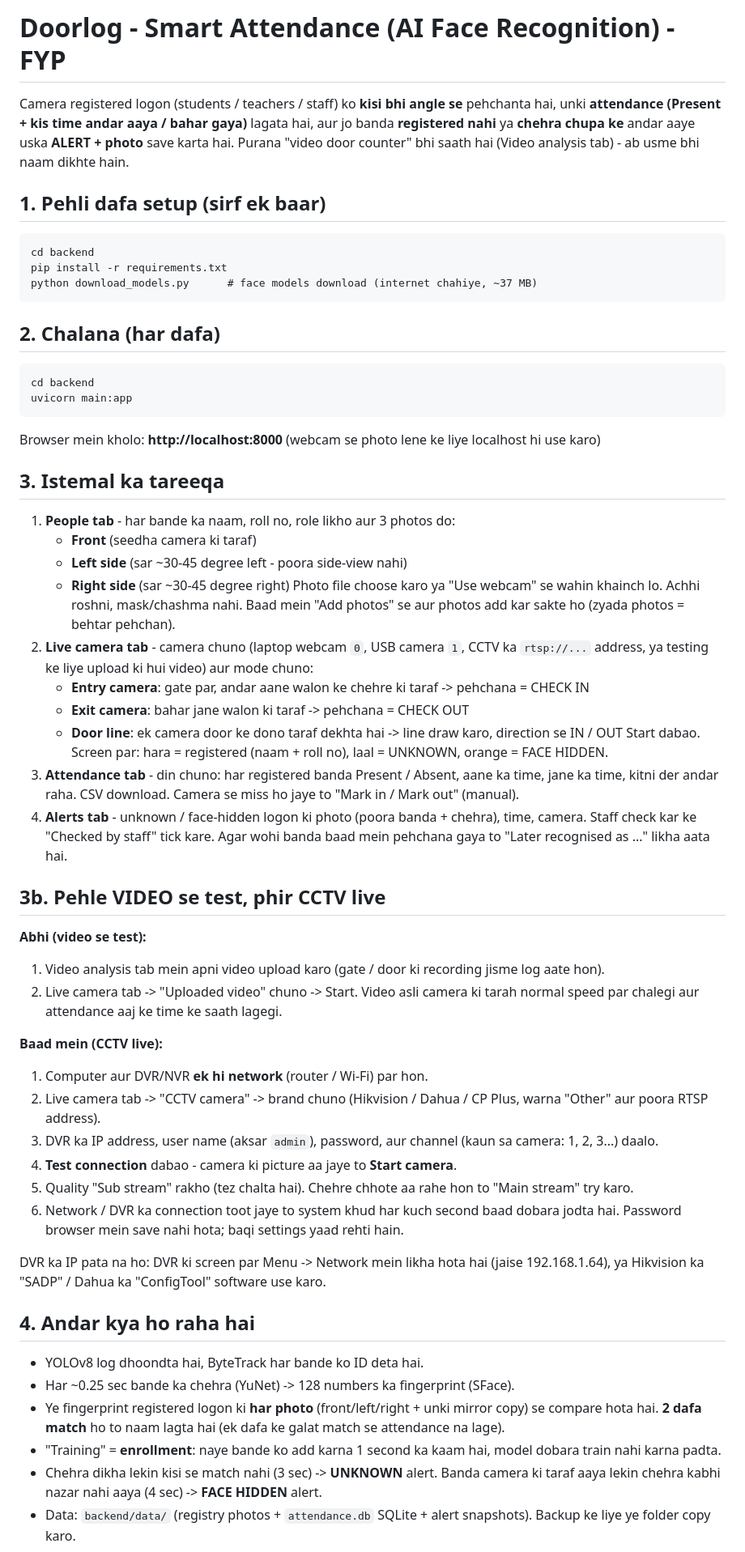
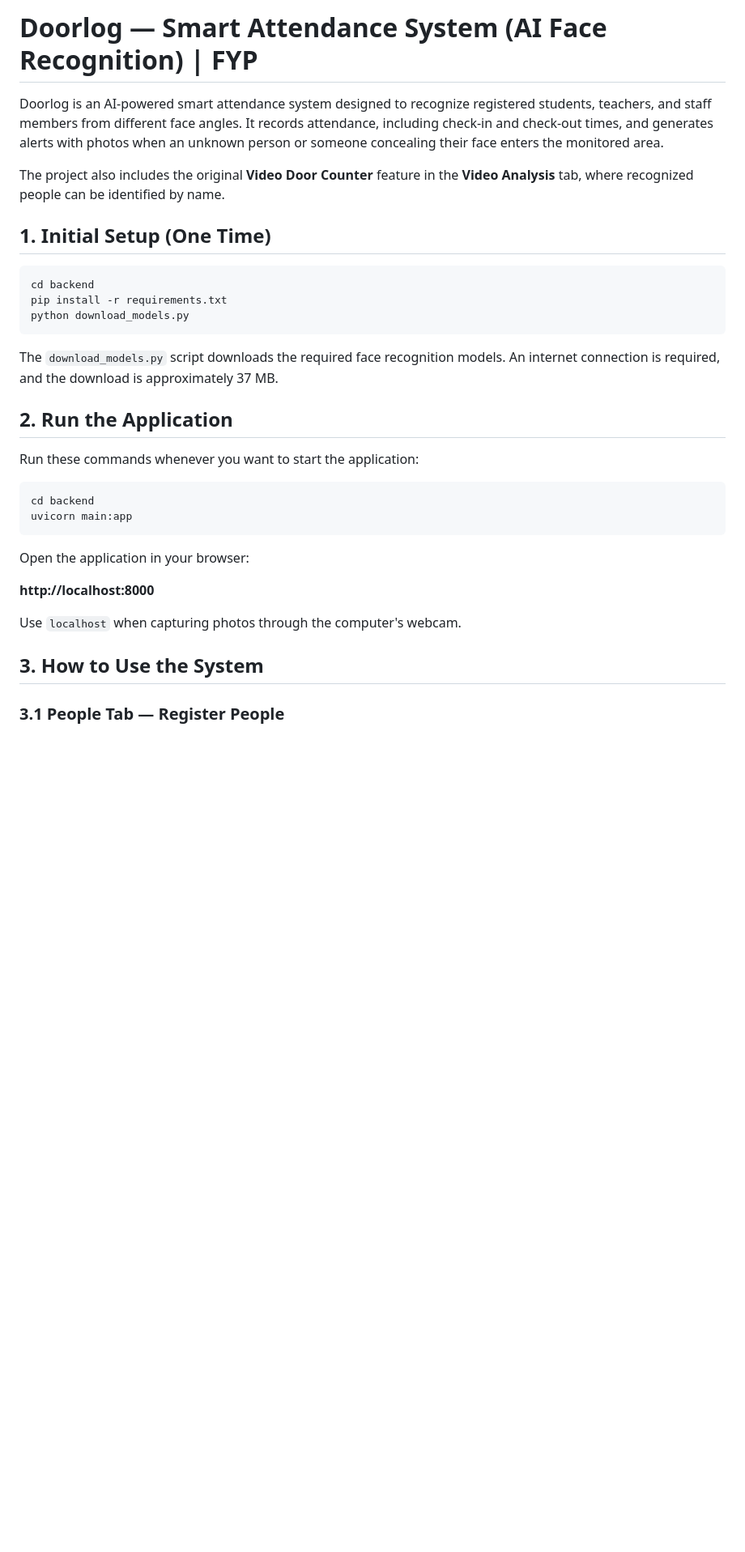
Before and after one commit to Moosadeveloper/Door-Counter, a Markdown page: README.md, the part around one of its changes. Shown at 81% size. GitHub-like rendering; blank space fills up the shorter version.

````diff
--- a/README.md
+++ b/README.md
@@ -1,68 +1,35 @@
-# Doorlog - Smart Attendance (AI Face Recognition) - FYP
+# Doorlog — Smart Attendance System (AI Face Recognition) | FYP
 
-Camera registered logon (students / teachers / staff) ko **kisi bhi angle se** pehchanta hai,
-unki **attendance (Present + kis time andar aaya / bahar gaya)** lagata hai, aur jo banda
-**registered nahi** ya **chehra chupa ke** andar aaye uska **ALERT + photo** save karta hai.
-Purana "video door counter" bhi saath hai (Video analysis tab) - ab usme bhi naam dikhte hain.
+Doorlog is an AI-powered smart attendance system designed to recognize registered students, teachers, and staff members from different face angles. It records attendance, including check-in and check-out times, and generates alerts with photos when an unknown person or someone concealing their face enters the monitored area.
 
-## 1. Pehli dafa setup (sirf ek baar)
-```
+The project also includes the original **Video Door Counter** feature in the **Video Analysis** tab, where recognized people can be identified by name.
+
+## 1. Initial Setup (One Time)
+
+```bash
 cd backend
 pip install -r requirements.txt
-python download_models.py      # face models download (internet chahiye, ~37 MB)
+python download_models.py
 ```
 
-## 2. Chalana (har dafa)
-```
+The `download_models.py` script downloads the required face recognition models. An internet connection is required, and the download is approximately 37 MB.
+
+## 2. Run the Application
+
+Run these commands whenever you want to start the application:
+
+```bash
 cd backend
 uvicorn main:app
 ```
-Browser mein kholo: **http://localhost:8000**   (webcam se photo lene ke liye localhost hi use karo)
 
-## 3. Istemal ka tareeqa
-1. **People tab** - har bande ka naam, roll no, role likho aur 3 photos do:
-   - **Front** (seedha camera ki taraf)
-   - **Left side** (sar ~30-45 degree left - poora side-view nahi)
-   - **Right side** (sar ~30-45 degree right)
-   Photo file choose karo ya "Use webcam" se wahin khainch lo. Achhi roshni, mask/chashma nahi.
-   Baad mein "Add photos" se aur photos add kar sakte ho (zyada photos = behtar pehchan).
-2. **Live camera tab** - camera chuno (laptop webcam `0`, USB camera `1`, CCTV ka `rtsp://...` address,
-   ya testing ke liye upload ki hui video) aur mode chuno:
-   - **Entry camera**: gate par, andar aane walon ke chehre ki taraf -> pehchana = CHECK IN
-   - **Exit camera**: bahar jane walon ki taraf -> pehchana = CHECK OUT
-   - **Door line**: ek camera door ke dono taraf dekhta hai -> line draw karo, direction se IN / OUT
-   Start dabao. Screen par: hara = registered (naam + roll no), laal = UNKNOWN, orange = FACE HIDDEN.
-3. **Attendance tab** - din chuno: har registered banda Present / Absent, aane ka time, jane ka time,
-   kitni der andar raha. CSV download. Camera se miss ho jaye to "Mark in / Mark out" (manual).
-4. **Alerts tab** - unknown / face-hidden logon ki photo (poora banda + chehra), time, camera.
-   Staff check kar ke "Checked by staff" tick kare. Agar wohi banda baad mein pehchana gaya to
-   "Later recognised as ..." likha aata hai.
+Open the application in your browser:
 
-## 3b. Pehle VIDEO se test, phir CCTV live
-**Abhi (video se test):**
-1. Video analysis tab mein apni video upload karo (gate / door ki recording jisme log aate hon).
-2. Live camera tab -> "Uploaded video" chuno -> Start. Video asli camera ki tarah normal speed par chalegi
-   aur attendance aaj ke time ke saath lagegi.
+**http://localhost:8000**
 
-**Baad mein (CCTV live):**
-1. Computer aur DVR/NVR **ek hi network** (router / Wi-Fi) par hon.
-2. Live camera tab -> "CCTV camera" -> brand chuno (Hikvision / Dahua / CP Plus, warna "Other" aur poora RTSP address).
-3. DVR ka IP address, user name (aksar `admin`), password, aur channel (kaun sa camera: 1, 2, 3...) daalo.
-4. **Test connection** dabao - camera ki picture aa jaye to **Start camera**.
-5. Quality "Sub stream" rakho (tez chalta hai). Chehre chhote aa rahe hon to "Main stream" try karo.
-6. Network / DVR ka connection toot jaye to system khud har kuch second baad dobara jodta hai.
-   Password browser mein save nahi hota; baqi settings yaad rehti hain.
+Use `localhost` when capturing photos through the computer's webcam.
 
-DVR ka IP pata na ho: DVR ki screen par Menu -> Network mein likha hota hai (jaise 192.168.1.64),
-ya Hikvision ka "SADP" / Dahua ka "ConfigTool" software use karo.
+## 3. How to Use the System
 
-## 4. Andar kya ho raha hai
-- YOLOv8 log dhoondta hai, ByteTrack har bande ko ID deta hai.
-- Har ~0.25 sec bande ka chehra (YuNet) -> 128 numbers ka fingerprint (SFace).
-- Ye fingerprint registered logon ki **har photo** (front/left/right + unki mirror copy) se compare hota hai.
-  **2 dafa match** ho to naam lagta hai (ek dafa ke galat match se attendance na lage).
-- "Training" = **enrollment**: naye bande ko add karna 1 second ka kaam hai, model dobara train nahi karna padta.
-- Chehra dikha lekin kisi se match nahi (3 sec) -> **UNKNOWN** alert.
-  Banda camera ki taraf aaya lekin chehra kabhi nazar nahi aaya (4 sec) -> **FACE HIDDEN** alert.
-- Data: `backend/data/` (registry photos + `attendance.db` SQLite + alert snapshots). Backup ke liye ye folder copy karo.
+### 3.1 People Tab — Register People
 
````
Also changed, not shown: other parts of README.md (+192 -15 lines).
